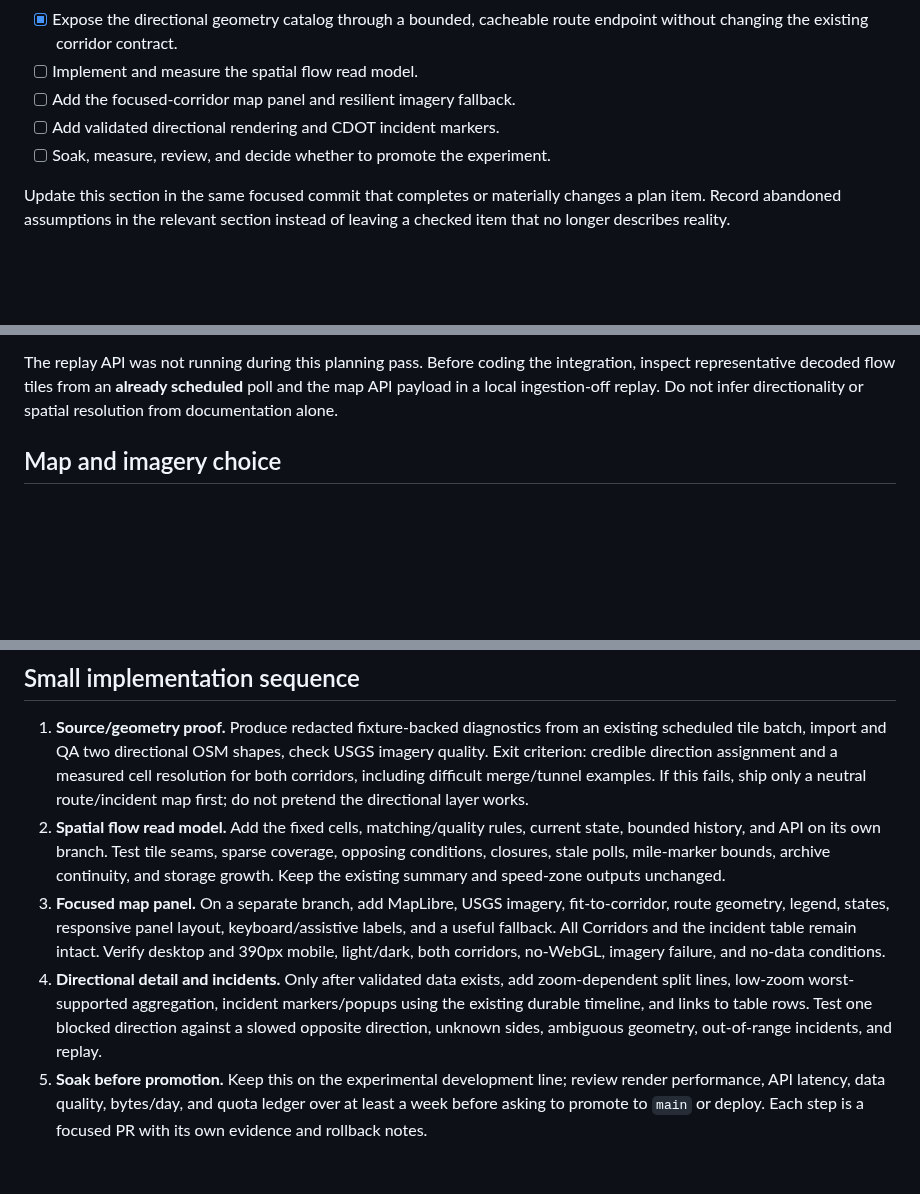
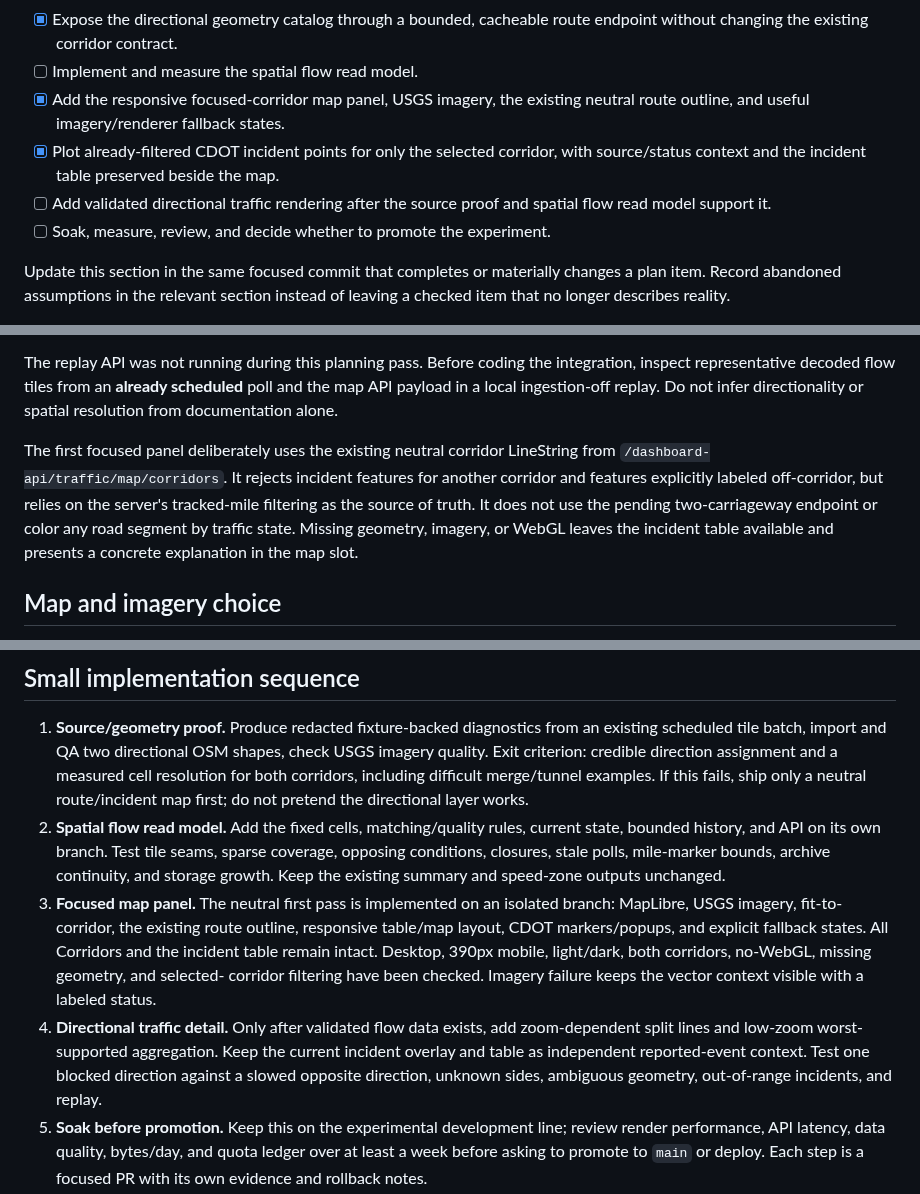
Before and after one commit to brentjColoS/ColoradoTrafficTracker, a Markdown page: docs/corridor-traffic-map-plan.md, 3 parts joined by grey strips. Drawn GitHub-style; blank space fills up the shorter version.

Commit message:
Record the neutral map milestone

```diff
--- a/docs/corridor-traffic-map-plan.md
+++ b/docs/corridor-traffic-map-plan.md
@@ -32,8 +32,12 @@ pull requests so map work cannot silently alter the approved checkpoint.
 - [x] Expose the directional geometry catalog through a bounded, cacheable route
   endpoint without changing the existing corridor contract.
 - [ ] Implement and measure the spatial flow read model.
-- [ ] Add the focused-corridor map panel and resilient imagery fallback.
-- [ ] Add validated directional rendering and CDOT incident markers.
+- [x] Add the responsive focused-corridor map panel, USGS imagery, the existing
+  neutral route outline, and useful imagery/renderer fallback states.
+- [x] Plot already-filtered CDOT incident points for only the selected corridor,
+  with source/status context and the incident table preserved beside the map.
+- [ ] Add validated directional traffic rendering after the source proof and
+  spatial flow read model support it.
 - [ ] Soak, measure, review, and decide whether to promote the experiment.
 
 Update this section in the same focused commit that completes or materially
@@ -119,6 +123,14 @@ The replay API was not running during this planning pass. Before coding the
 integration, inspect representative decoded flow tiles from an **already
 scheduled** poll and the map API payload in a local ingestion-off replay.
 Do not infer directionality or spatial resolution from documentation alone.
+
+The first focused panel deliberately uses the existing neutral corridor
+LineString from `/dashboard-api/traffic/map/corridors`. It rejects incident
+features for another corridor and features explicitly labeled off-corridor,
+but relies on the server's tracked-mile filtering as the source of truth. It
+does not use the pending two-carriageway endpoint or color any road segment by
+traffic state. Missing geometry, imagery, or WebGL leaves the incident table
+available and presents a concrete explanation in the map slot.
 
 ## Map and imagery choice
 
@@ -262,15 +274,17 @@ separate so traffic refreshes do not repeatedly transfer the road geometry.
    sparse coverage, opposing conditions, closures, stale polls, mile-marker
    bounds, archive continuity, and storage growth. Keep the existing summary
    and speed-zone outputs unchanged.
-3. **Focused map panel.** On a separate branch, add MapLibre, USGS imagery,
-   fit-to-corridor, route geometry, legend, states, responsive panel layout,
-   keyboard/assistive labels, and a useful fallback. All Corridors and the
-   incident table remain intact. Verify desktop and 390px mobile, light/dark,
-   both corridors, no-WebGL, imagery failure, and no-data conditions.
-4. **Directional detail and incidents.** Only after validated data exists,
-   add zoom-dependent split lines, low-zoom worst-supported aggregation,
-   incident markers/popups using the existing durable timeline, and links to
-   table rows. Test one blocked direction against a slowed opposite direction,
+3. **Focused map panel.** The neutral first pass is implemented on an isolated
+   branch: MapLibre, USGS imagery, fit-to-corridor, the existing route outline,
+   responsive table/map layout, CDOT markers/popups, and explicit fallback
+   states. All Corridors and the incident table remain intact. Desktop, 390px
+   mobile, light/dark, both corridors, no-WebGL, missing geometry, and selected-
+   corridor filtering have been checked. Imagery failure keeps the vector
+   context visible with a labeled status.
+4. **Directional traffic detail.** Only after validated flow data exists, add
+   zoom-dependent split lines and low-zoom worst-supported aggregation. Keep
+   the current incident overlay and table as independent reported-event
+   context. Test one blocked direction against a slowed opposite direction,
    unknown sides, ambiguous geometry, out-of-range incidents, and replay.
 5. **Soak before promotion.** Keep this on the experimental development line;
    review render performance, API latency, data quality, bytes/day, and quota
```
